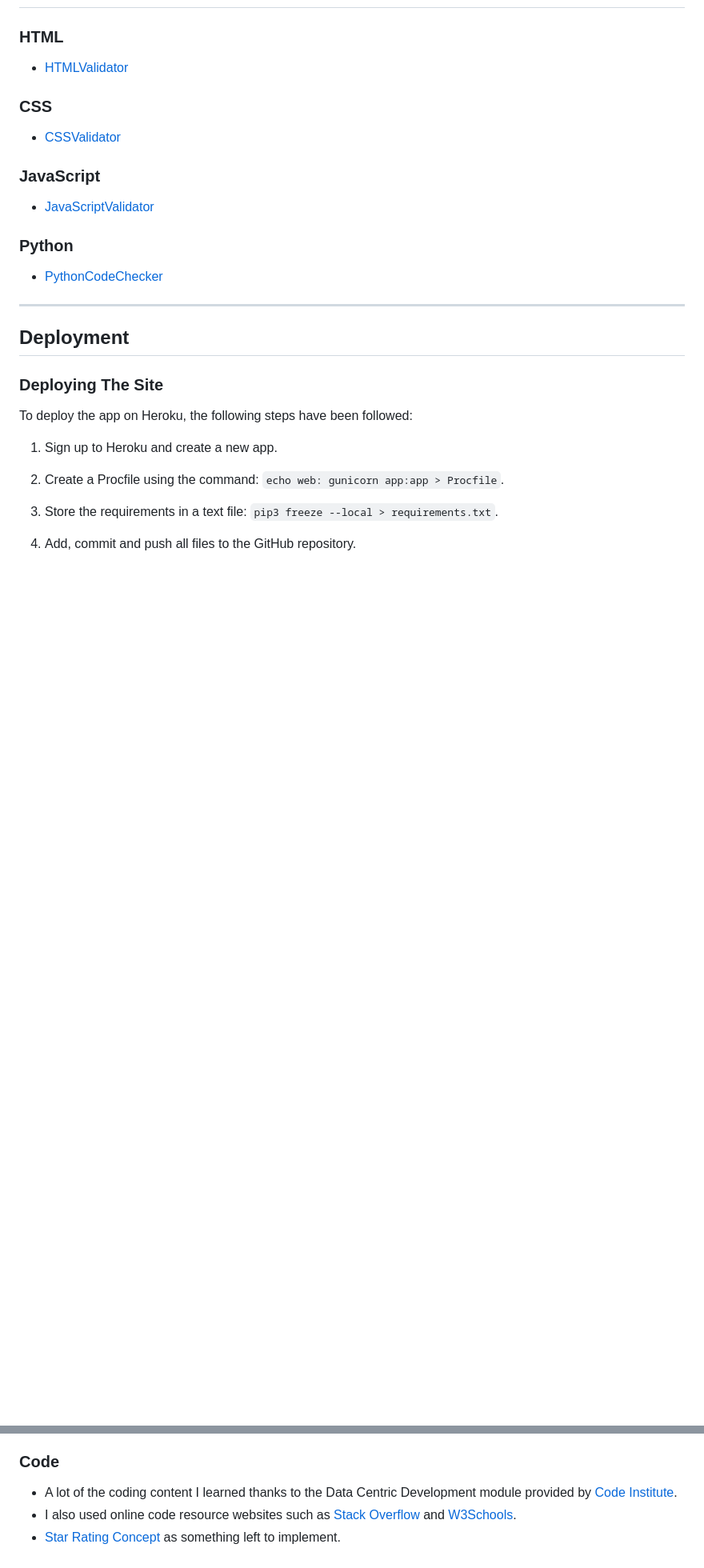
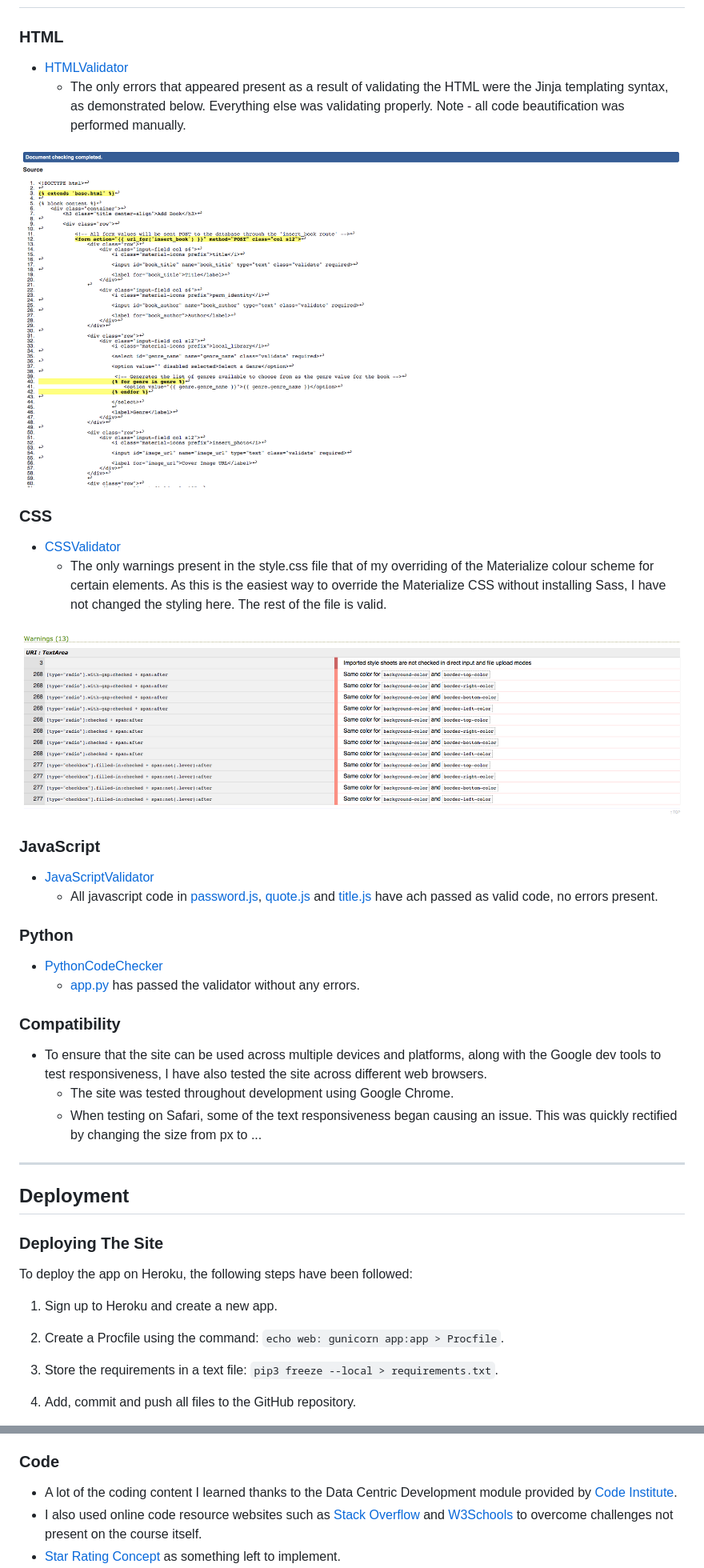
Before and after one commit to vdgvzr/milestone-project-3, a Markdown page: README.md, 2 parts joined by grey strips. Shown: that part at 80% size. Drawn GitHub-style; pictures changed too: static/assets/images/CSS-validator.png (added), static/assets/images/HTML-validator.png (added); blank space fills up the shorter version.

```diff
--- a/README.md
+++ b/README.md
@@ -212,18 +213,34 @@ To test responsiveness, I have used Google's dev tools to inspect the site betwe
 ### HTML
 
 * [HTMLValidator](https://validator.w3.org/)
+    - The only errors that appeared present as a result of validating the HTML were the Jinja templating syntax, as demonstrated below. Everything else was validating properly.
+    Note - all code beautification was performed manually.
+
+![HTML-validator](static/assets/images/HTML-validator.png "HTML-validator")
 
 ### CSS
 
 * [CSSValidator](https://jigsaw.w3.org/css-validator/)
+    - The only warnings present in the style.css file that of my overriding of the Materialize colour scheme for certain elements. As this is the easiest way to override the Materialize CSS
+    without installing Sass, I have not changed the styling here. The rest of the file is valid.
+
+![CSS-validator](static/assets/images/CSS-validator.png "CSS-validator")
 
 ### JavaScript
 
 * [JavaScriptValidator](https://esprima.org/demo/validate.html)
+    - All javascript code in [password.js](static/assets/js/password.js), [quote.js](static/assets/js/quote.js) and [title.js](static/assets/js/title.js) have ach passed as valid code, no errors present.
 
 ### Python
 
 * [PythonCodeChecker](https://extendsclass.com/python-tester.html)
+    - [app.py](app.py) has passed the validator without any errors.
+
+### Compatibility
+
+* To ensure that the site can be used across multiple devices and platforms, along with the Google dev tools to test responsiveness, I have also tested the site across different web browsers.
+    - The site was tested throughout development using Google Chrome.
+    - When testing on Safari, some of the text responsiveness began causing an issue. This was quickly rectified by changing the size from px to ...
 
 ***
 
@@ -324,5 +341,5 @@ To deploy the app on Heroku, the following steps have been followed:
 ### Code
 
 - A lot of the coding content I learned thanks to the Data Centric Development module provided by [Code Institute](https://codeinstitute.net/).
-- I also used online code resource websites such as [Stack Overflow](https://stackoverflow.com/) and [W3Schools](https://www.w3schools.com/).
+- I also used online code resource websites such as [Stack Overflow](https://stackoverflow.com/) and [W3Schools](https://www.w3schools.com/) to overcome challenges not present on the course itself.
 - [Star Rating Concept](https://webdevtrick.com/css-star-rating/) as something left to implement.
```
Also changed, not shown: other parts of README.md (+2 -0 lines).
